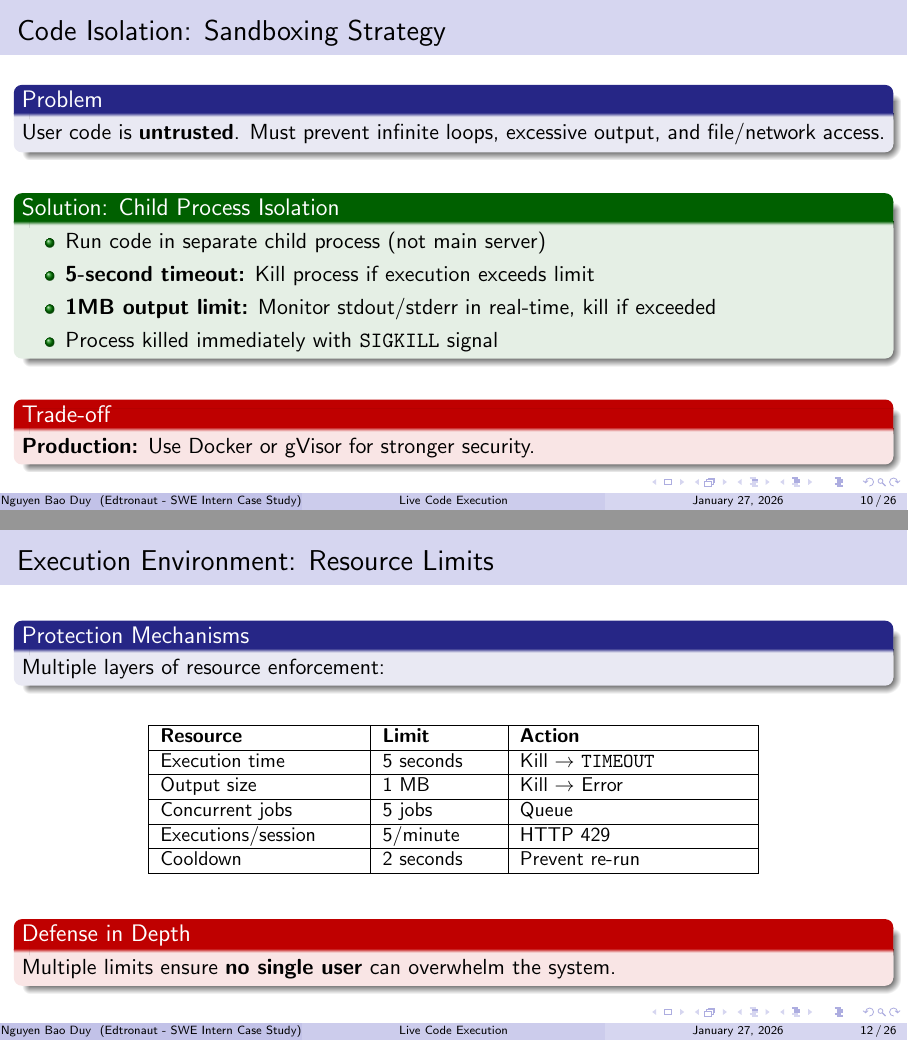
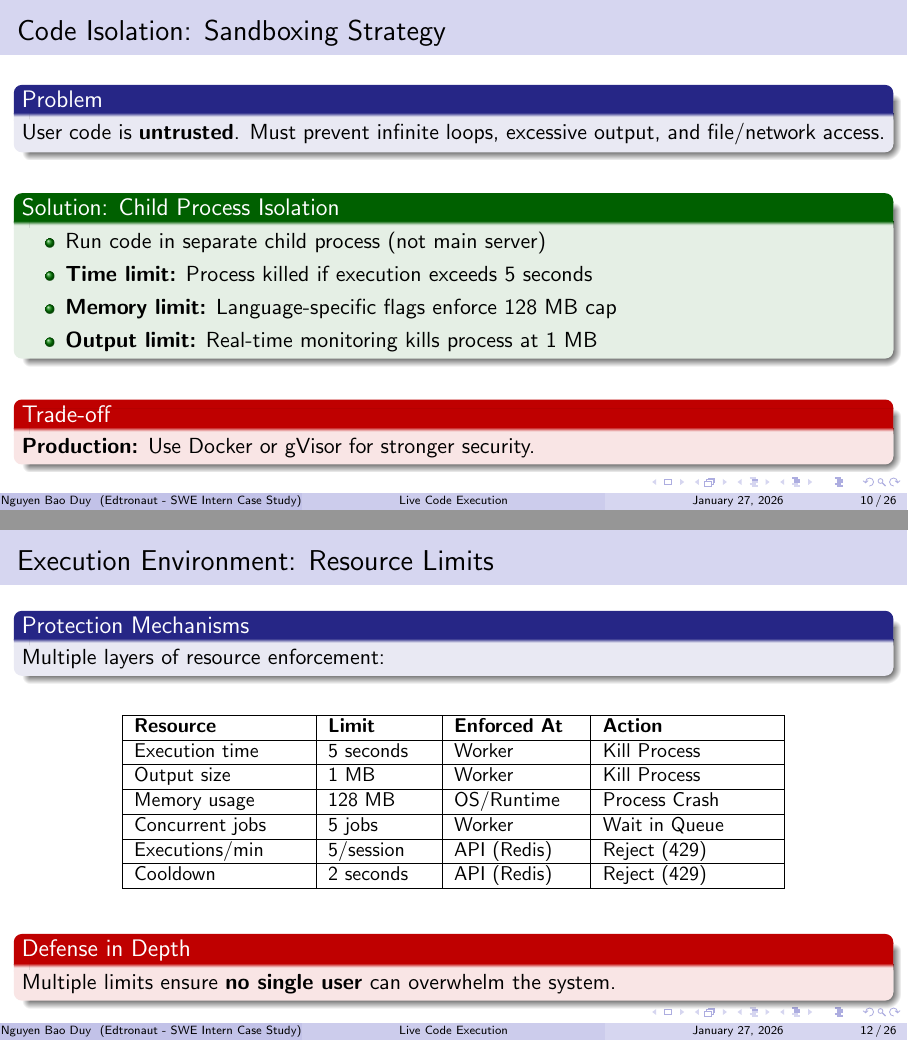
Before and after one commit to BuhDuy256/live-code-execution-backend, LaTeX slides (docs/slides/main.tex, which reads docs/slides/sections/03_technical_design.tex): pages 10 and 12 of 26 before the commit and pages 10 and 12 of 27 after it, joined at a grey line. Compiled offline with pdfLaTeX.

Commit message:
update slide

```diff
--- a/docs/slides/sections/03_technical_design.tex
+++ b/docs/slides/sections/03_technical_design.tex
@@ -75,9 +75,9 @@
     \begin{exampleblock}{Solution: Child Process Isolation}
         \begin{itemize}
             \item Run code in separate child process (not main server)
-            \item \textbf{5-second timeout:} Kill process if execution exceeds limit
-            \item \textbf{1MB output limit:} Monitor stdout/stderr in real-time, kill if exceeded
-            \item Process killed immediately with \texttt{SIGKILL} signal
+            \item \textbf{Time limit:} Process killed if execution exceeds 5 seconds
+            \item \textbf{Memory limit:} Language-specific flags enforce 128 MB cap
+            \item \textbf{Output limit:} Real-time monitoring kills process at 1 MB
         \end{itemize}
     \end{exampleblock}
 
@@ -131,19 +131,21 @@
     \begin{table}
         \centering
         \small
-        \begin{tabular}{|p{3.5cm}|p{2cm}|p{4cm}|}
+        \begin{tabular}{|p{3.0cm}|p{1.8cm}|p{2.2cm}|p{3.0cm}|}
             \hline
-            \textbf{Resource} & \textbf{Limit} & \textbf{Action} \\
+            \textbf{Resource} & \textbf{Limit} & \textbf{Enforced At} & \textbf{Action} \\
             \hline
-            Execution time & 5 seconds & Kill $\rightarrow$ \texttt{TIMEOUT} \\
+            Execution time & 5 seconds & Worker & Kill Process \\
             \hline
-            Output size & 1 MB & Kill $\rightarrow$ Error \\
+            Output size & 1 MB & Worker & Kill Process \\
             \hline
-            Concurrent jobs & 5 jobs & Queue \\
+            Memory usage & 128 MB & OS/Runtime & Process Crash \\
             \hline
-            Executions/session & 5/minute & HTTP 429 \\
+            Concurrent jobs & 5 jobs & Worker & Wait in Queue \\
             \hline
-            Cooldown & 2 seconds & Prevent re-run \\
+            Executions/min & 5/session & API (Redis) & Reject (429) \\
+            \hline
+            Cooldown & 2 seconds & API (Redis) & Reject (429) \\
             \hline
         \end{tabular}
     \end{table}
```
Also changed, not shown: docs/slides/sections/04_tradeoffs.tex (+1 -1 lines), docs/slides/sections/05_reliability.tex (+6 -6 lines), docs/requirement/04. SWE Intern - Backend Take-home Assignment (Live Code Execution).pdf (added), docs/slides/main.pdf.
